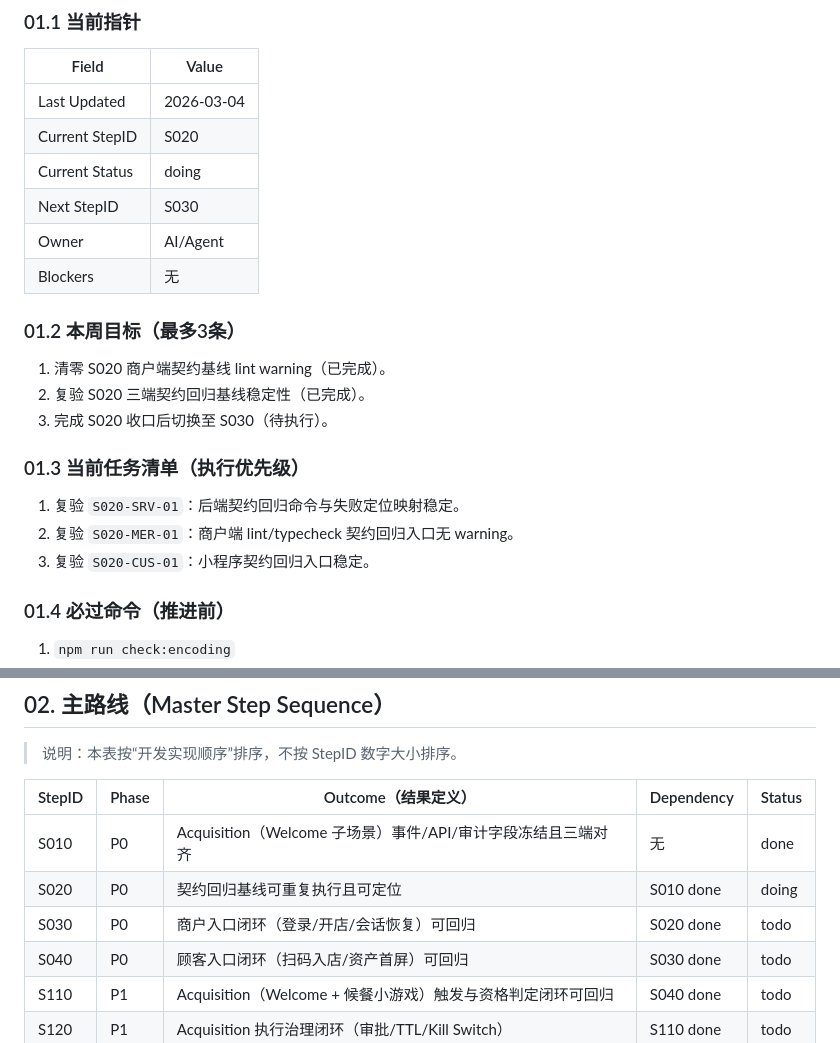
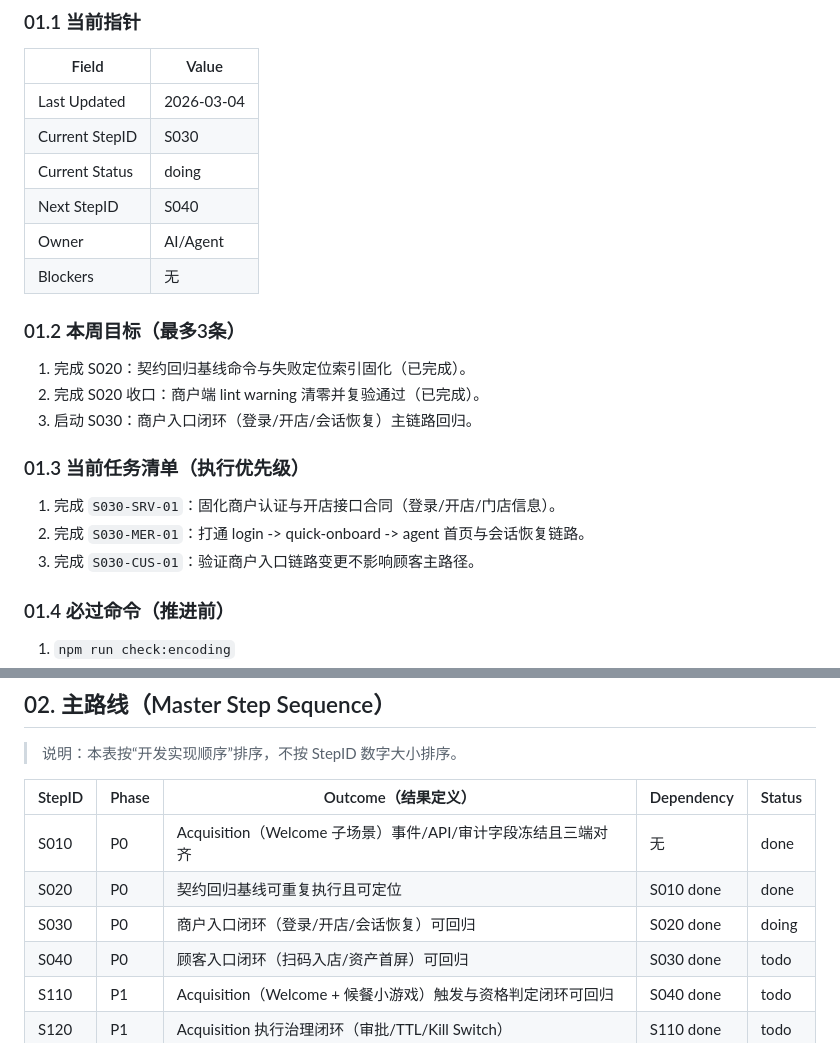
Before and after one commit to LiPlayer/MealQuest, a Markdown page: docs/roadmap.md, 2 parts joined by grey strips. Drawn GitHub-style.

Commit message:
docs: Update roadmap.

```diff
--- a/docs/roadmap.md
+++ b/docs/roadmap.md
@@ -51,23 +51,23 @@
 | Field | Value |
 | --- | --- |
 | Last Updated | 2026-03-04 |
-| Current StepID | S020 |
+| Current StepID | S030 |
 | Current Status | doing |
-| Next StepID | S030 |
+| Next StepID | S040 |
 | Owner | AI/Agent |
 | Blockers | 无 |
 
 ### 01.2 本周目标（最多3条）
 
-1. 清零 S020 商户端契约基线 lint warning（已完成）。
-2. 复验 S020 三端契约回归基线稳定性（已完成）。
-3. 完成 S020 收口后切换至 S030（待执行）。
+1. 完成 S020：契约回归基线命令与失败定位索引固化（已完成）。
+2. 完成 S020 收口：商户端 lint warning 清零并复验通过（已完成）。
+3. 启动 S030：商户入口闭环（登录/开店/会话恢复）主链路回归。
 
 ### 01.3 当前任务清单（执行优先级）
 
-1. 复验 `S020-SRV-01`：后端契约回归命令与失败定位映射稳定。
-2. 复验 `S020-MER-01`：商户端 lint/typecheck 契约回归入口无 warning。
-3. 复验 `S020-CUS-01`：小程序契约回归入口稳定。
+1. 完成 `S030-SRV-01`：固化商户认证与开店接口合同（登录/开店/门店信息）。
+2. 完成 `S030-MER-01`：打通 login -> quick-onboard -> agent 首页与会话恢复链路。
+3. 完成 `S030-CUS-01`：验证商户入口链路变更不影响顾客主路径。
 
 ### 01.4 必过命令（推进前）
 
@@ -87,8 +87,8 @@
 | StepID | Phase | Outcome（结果定义） | Dependency | Status |
 | --- | --- | --- | --- | --- |
 | S010 | P0 | Acquisition（Welcome 子场景）事件/API/审计字段冻结且三端对齐 | 无 | done |
-| S020 | P0 | 契约回归基线可重复执行且可定位 | S010 done | doing |
-| S030 | P0 | 商户入口闭环（登录/开店/会话恢复）可回归 | S020 done | todo |
+| S020 | P0 | 契约回归基线可重复执行且可定位 | S010 done | done |
+| S030 | P0 | 商户入口闭环（登录/开店/会话恢复）可回归 | S020 done | doing |
 | S040 | P0 | 顾客入口闭环（扫码入店/资产首屏）可回归 | S030 done | todo |
 | S110 | P1 | Acquisition（Welcome + 候餐小游戏）触发与资格判定闭环可回归 | S040 done | todo |
 | S120 | P1 | Acquisition 执行治理闭环（审批/TTL/Kill Switch） | S110 done | todo |
```
